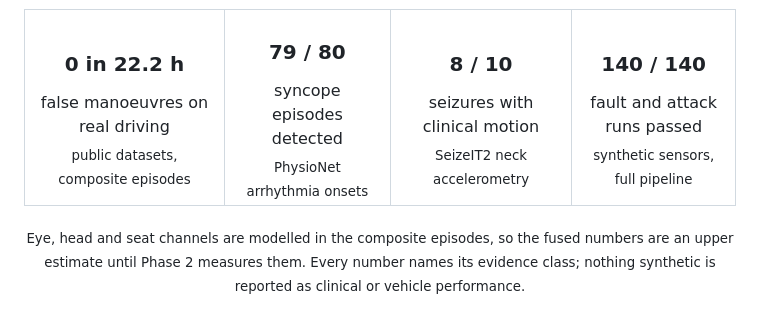
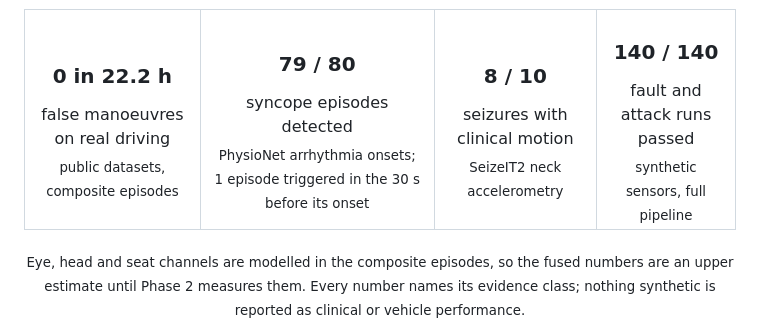
Before and after one commit to baha-eddine-hammou/Cabin_Guard_TSYP14, a Markdown page: README.md, the part around the change. Drawn GitHub-style.

```diff
--- a/README.md
+++ b/README.md
@@ -12,7 +12,7 @@ Cardiac syncope and convulsive seizure versus normal driving · IEEE VTS TSYP14
 <table align="center">
 <tr>
 <td align="center"><h3>0 in 22.2 h</h3>false manoeuvres on real driving<br><sub>public datasets, composite episodes</sub></td>
-<td align="center"><h3>79 / 80</h3>syncope episodes detected<br><sub>PhysioNet arrhythmia onsets</sub></td>
+<td align="center"><h3>79 / 80</h3>syncope episodes detected<br><sub>PhysioNet arrhythmia onsets; 1 episode triggered in the 30 s before its onset</sub></td>
 <td align="center"><h3>8 / 10</h3>seizures with clinical motion<br><sub>SeizeIT2 neck accelerometry</sub></td>
 <td align="center"><h3>140 / 140</h3>fault and attack runs passed<br><sub>synthetic sensors, full pipeline</sub></td>
 </tr>
```
Also changed, not shown: 5_Validation_Benchmarking/README.md (+1 -1 lines).
